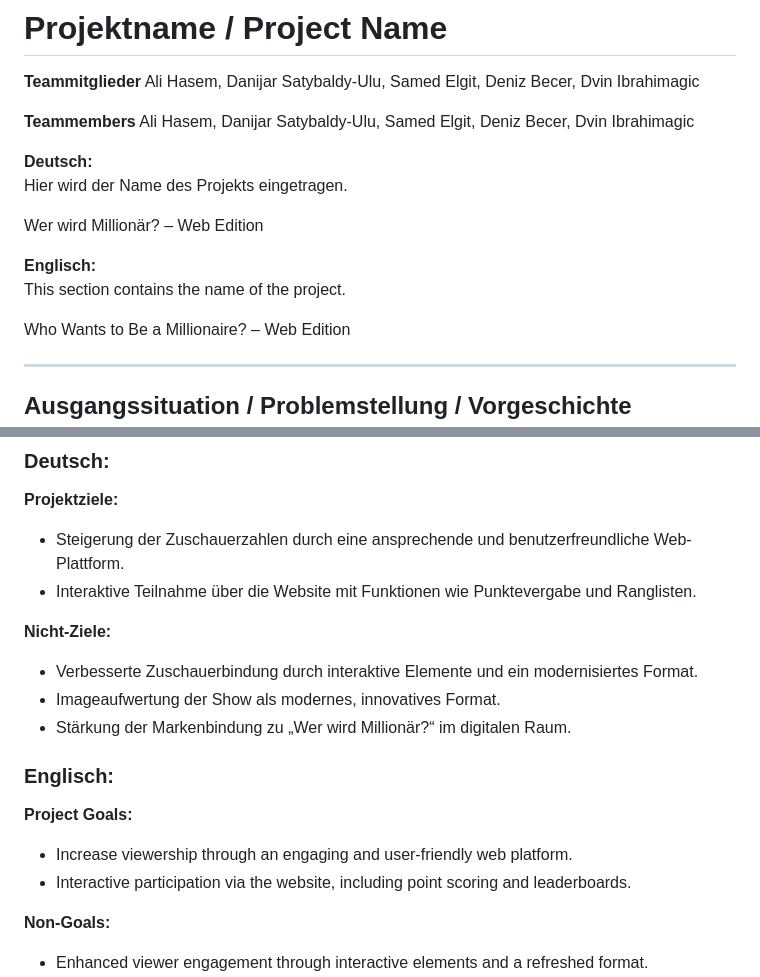
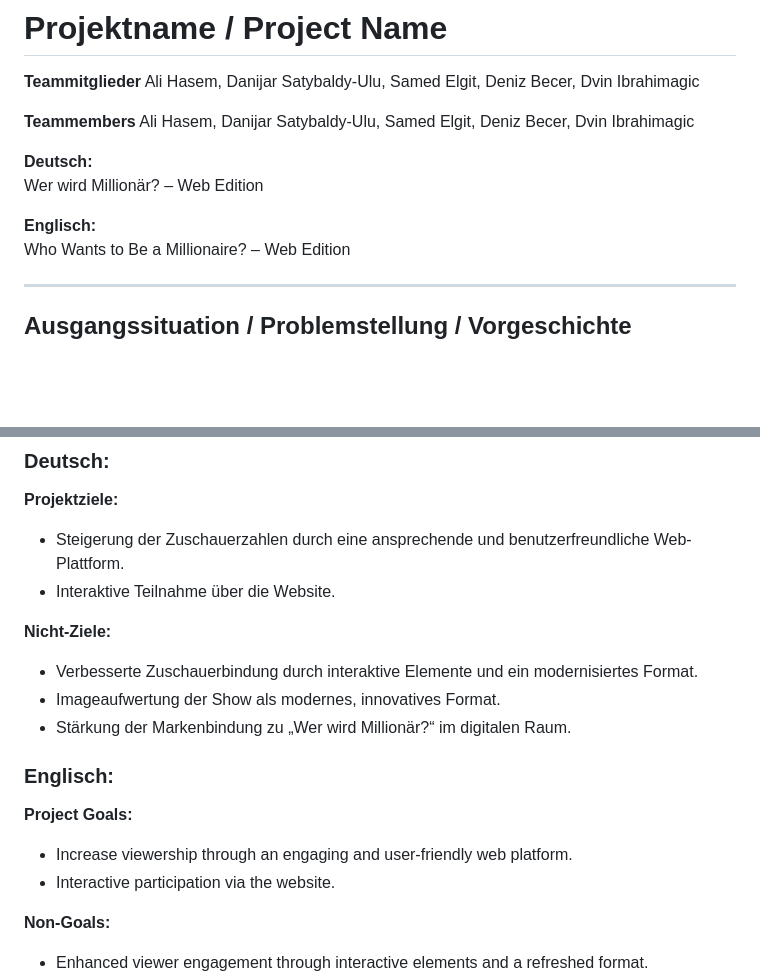
Before and after one commit to dSatybaldyHTL/2BHIF-WMC-Wer-Wird-Million-r, a Markdown page: ProjectDescription.md, 2 parts joined by grey strips. GitHub-like rendering; blank space fills up the shorter version.

```diff
--- a/ProjectDescription.md
+++ b/ProjectDescription.md
@@ -7,13 +7,9 @@ Ali Hasem, Danijar Satybaldy-Ulu, Samed Elgit, Deniz Becer, Dvin Ibrahimagic
 Ali Hasem, Danijar Satybaldy-Ulu, Samed Elgit, Deniz Becer, Dvin Ibrahimagic
 
 **Deutsch:**
-Hier wird der Name des Projekts eingetragen.
-
 Wer wird Millionär? – Web Edition
 
 **Englisch:**
-This section contains the name of the project.
-
 Who Wants to Be a Millionaire? – Web Edition
 
 ---
@@ -31,7 +27,7 @@ Who Wants to Be a Millionaire? – Web Edition
 ### Deutsch:
 **Projektziele:**
 - Steigerung der Zuschauerzahlen durch eine ansprechende und benutzerfreundliche Web-Plattform.
-- Interaktive Teilnahme über die Website mit Funktionen wie Punktevergabe und Ranglisten.
+- Interaktive Teilnahme über die Website.
 
 **Nicht-Ziele:**
 - Verbesserte Zuschauerbindung durch interaktive Elemente und ein modernisiertes Format.
@@ -41,7 +37,7 @@ Who Wants to Be a Millionaire? – Web Edition
 ### Englisch:
 **Project Goals:**
 - Increase viewership through an engaging and user-friendly web platform.
-- Interactive participation via the website, including point scoring and leaderboards.
+- Interactive participation via the website.
 
 **Non-Goals:**
 - Enhanced viewer engagement through interactive elements and a refreshed format.
```
